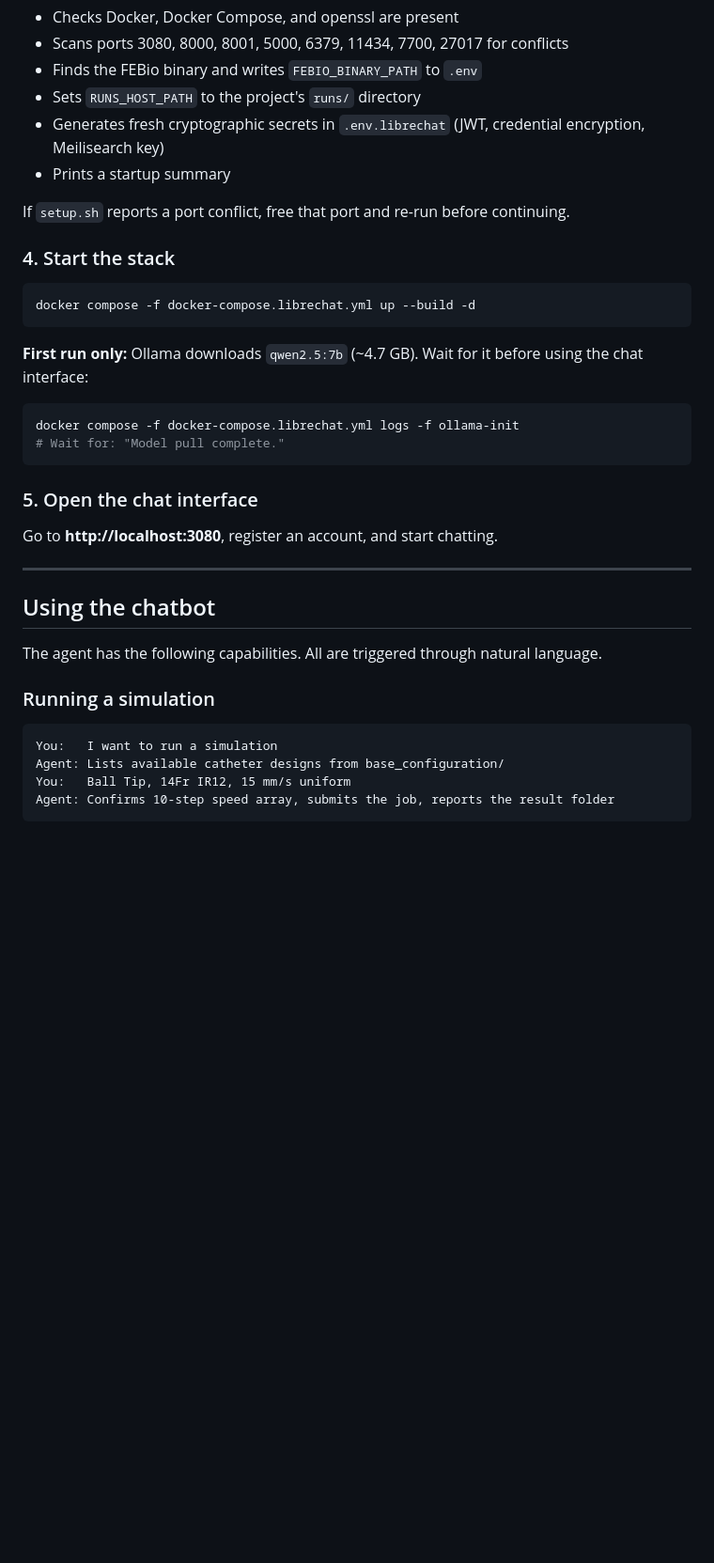
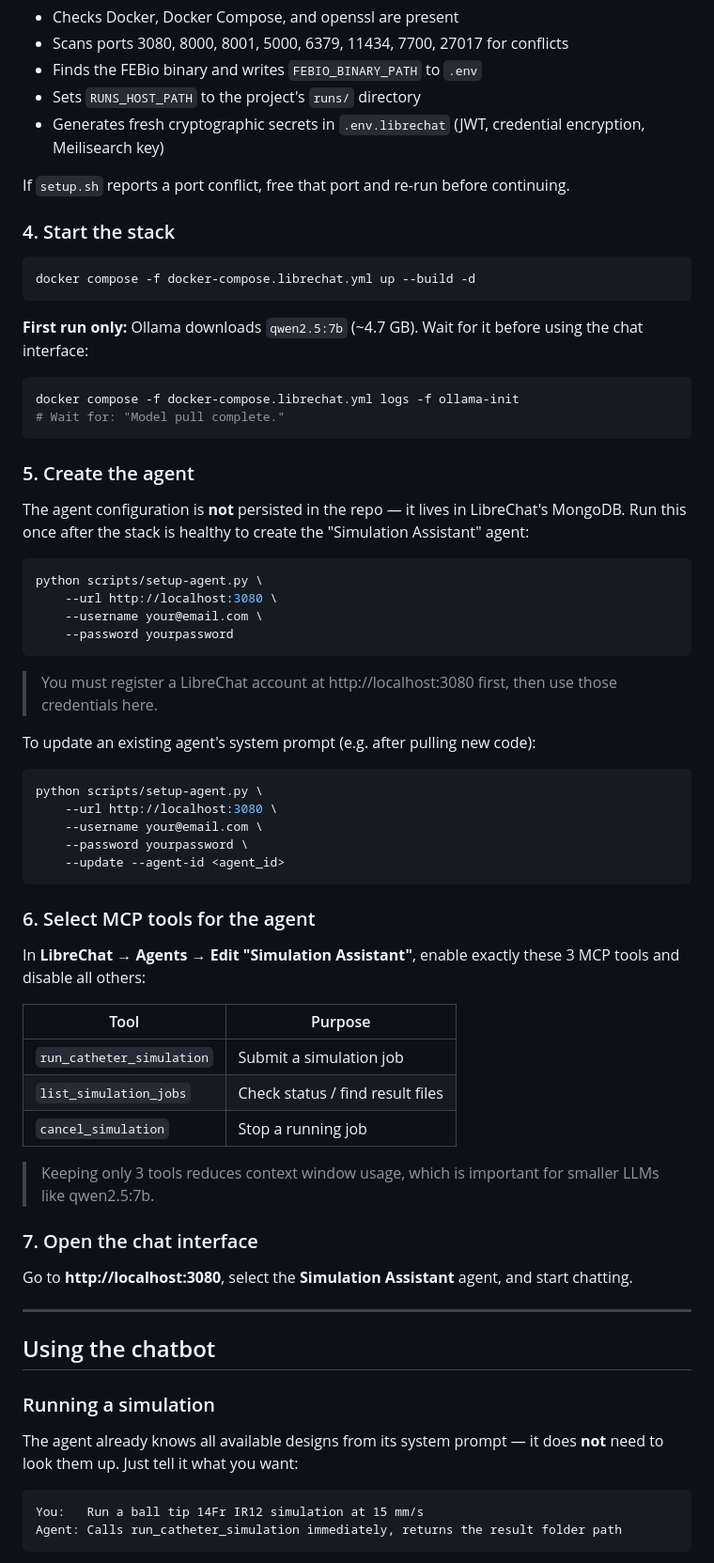
Before and after one commit to slash543/simulation-api-tool, a Markdown page: README.md, the part around one of its changes. Shown at 94% size. Rendered like a GitHub page; blank space fills up the shorter version.

````diff
--- a/README.md
+++ b/README.md
@@ -74,7 +70,6 @@ This runs once and does the following automatically:
 - Finds the FEBio binary and writes `FEBIO_BINARY_PATH` to `.env`
 - Sets `RUNS_HOST_PATH` to the project's `runs/` directory
 - Generates fresh cryptographic secrets in `.env.librechat` (JWT, credential encryption, Meilisearch key)
-- Prints a startup summary
 
 If `setup.sh` reports a port conflict, free that port and re-run before continuing.
 
@@ -91,22 +86,55 @@ docker compose -f docker-compose.librechat.yml logs -f ollama-init
 # Wait for: "Model pull complete."
 ```
 
-### 5. Open the chat interface
+### 5. Create the agent
 
-Go to **http://localhost:3080**, register an account, and start chatting.
+The agent configuration is **not** persisted in the repo — it lives in LibreChat's MongoDB. Run this once after the stack is healthy to create the "Simulation Assistant" agent:
+
+```bash
+python scripts/setup-agent.py \
+    --url http://localhost:3080 \
+    --username your@email.com \
+    --password yourpassword
+```
+
+> You must register a LibreChat account at http://localhost:3080 first, then use those credentials here.
+
+To update an existing agent's system prompt (e.g. after pulling new code):
+
+```bash
+python scripts/setup-agent.py \
+    --url http://localhost:3080 \
+    --username your@email.com \
+    --password yourpassword \
+    --update --agent-id <agent_id>
+```
+
+### 6. Select MCP tools for the agent
+
+In **LibreChat → Agents → Edit "Simulation Assistant"**, enable exactly these 3 MCP tools and disable all others:
+
+| Tool | Purpose |
+|---|---|
+| `run_catheter_simulation` | Submit a simulation job |
+| `list_simulation_jobs` | Check status / find result files |
+| `cancel_simulation` | Stop a running job |
+
+> Keeping only 3 tools reduces context window usage, which is important for smaller LLMs like qwen2.5:7b.
+
+### 7. Open the chat interface
+
+Go to **http://localhost:3080**, select the **Simulation Assistant** agent, and start chatting.
 
 ---
 
 ## Using the chatbot
 
-The agent has the following capabilities. All are triggered through natural language.
-
 ### Running a simulation
 
+The agent already knows all available designs from its system prompt — it does **not** need to look them up. Just tell it what you want:
+
 ```
-You:   I want to run a simulation
-Agent: Lists available catheter designs from base_configuration/
-You:   Ball Tip, 14Fr IR12, 15 mm/s uniform
-Agent: Confirms 10-step speed array, submits the job, reports the result folder
+You:   Run a ball tip 14Fr IR12 simulation at 15 mm/s
+Agent: Calls run_catheter_simulation immediately, returns the result folder path
 ```
 
````
Also changed, not shown: other parts of README.md (+87 -147 lines).
